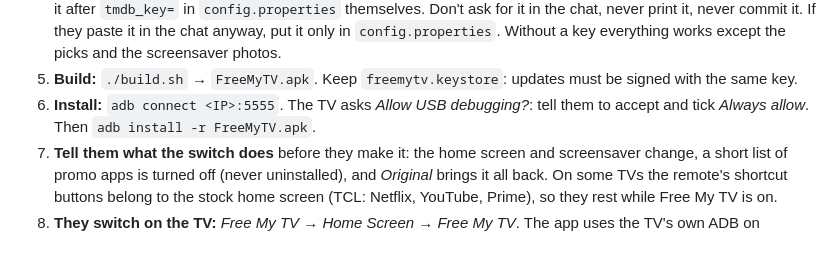
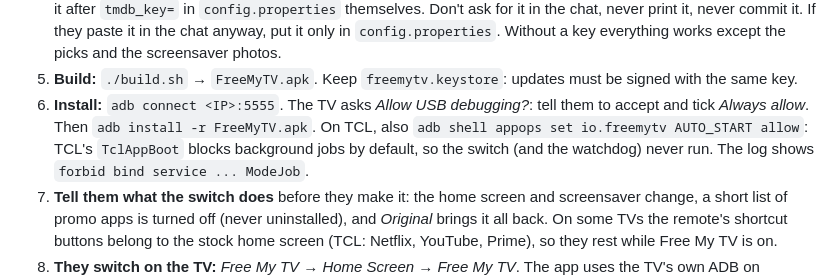
Before and after one commit to Leonel59/FireTv-FreemyTv, a Markdown page: CLAUDE.md, the part around the change. Drawn GitHub-style; blank space fills up the shorter version.

```diff
--- a/CLAUDE.md
+++ b/CLAUDE.md
@@ -27,7 +27,9 @@ before you do it, and let them do the taps on the TV.
    Without a key everything works except the picks and the screensaver photos.
 5. **Build:** `./build.sh` → `FreeMyTV.apk`. Keep `freemytv.keystore`: updates must be signed with the same key.
 6. **Install:** `adb connect <IP>:5555`. The TV asks *Allow USB debugging?*: tell them to accept and tick *Always
-   allow*. Then `adb install -r FreeMyTV.apk`.
+   allow*. Then `adb install -r FreeMyTV.apk`. On TCL, also `adb shell appops set io.freemytv AUTO_START allow`:
+   TCL's `TclAppBoot` blocks background jobs by default, so the switch (and the watchdog) never run. The log shows
+   `forbid bind service ... ModeJob`.
 7. **Tell them what the switch does** before they make it: the home screen and screensaver change, a short list of
    promo apps is turned off (never uninstalled), and *Original* brings it all back. On some TVs the remote's
    shortcut buttons belong to the stock home screen (TCL: Netflix, YouTube, Prime), so they rest while Free My TV
```
Also changed, not shown: README.md (+4 -0 lines).
